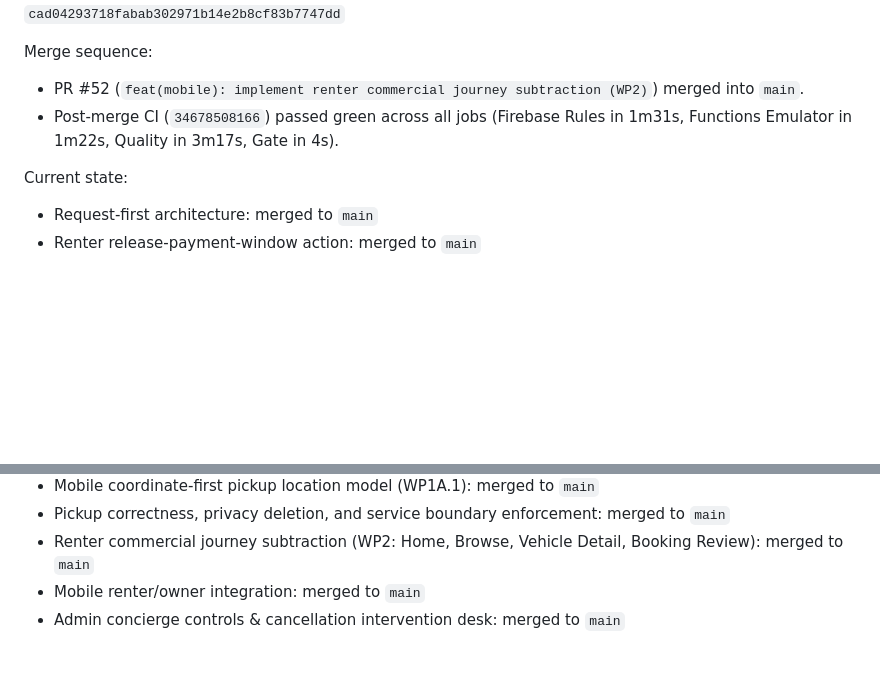
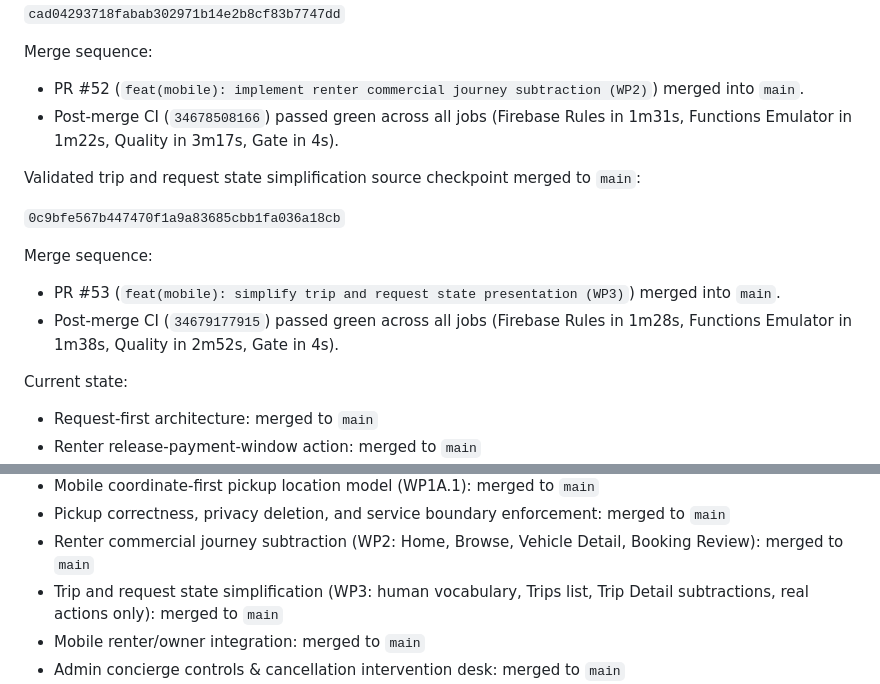
Before and after one commit to franklinnweke/mmgconciergeapp, a Markdown page: AGENTS.md, 2 parts joined by grey strips. GitHub-like rendering; blank space fills up the shorter version.

Commit message:
docs: record validated WP3 milestone checkpoint in AGENTS.md

```diff
--- a/AGENTS.md
+++ b/AGENTS.md
@@ -320,6 +320,14 @@ Merge sequence:
 - PR #52 (`feat(mobile): implement renter commercial journey subtraction (WP2)`) merged into `main`.
 - Post-merge CI (`34678508166`) passed green across all jobs (Firebase Rules in 1m31s, Functions Emulator in 1m22s, Quality in 3m17s, Gate in 4s).
 
+Validated trip and request state simplification source checkpoint merged to `main`:
+
+`0c9bfe567b447470f1a9a83685cbb1fa036a18cb`
+
+Merge sequence:
+- PR #53 (`feat(mobile): simplify trip and request state presentation (WP3)`) merged into `main`.
+- Post-merge CI (`34679177915`) passed green across all jobs (Firebase Rules in 1m28s, Functions Emulator in 1m38s, Quality in 2m52s, Gate in 4s).
+
 Current state:
 - Request-first architecture: merged to `main`
 - Renter release-payment-window action: merged to `main`
@@ -330,6 +338,7 @@ Current state:
 - Mobile coordinate-first pickup location model (WP1A.1): merged to `main`
 - Pickup correctness, privacy deletion, and service boundary enforcement: merged to `main`
 - Renter commercial journey subtraction (WP2: Home, Browse, Vehicle Detail, Booking Review): merged to `main`
+- Trip and request state simplification (WP3: human vocabulary, Trips list, Trip Detail subtractions, real actions only): merged to `main`
 - Mobile renter/owner integration: merged to `main`
 - Admin concierge controls & cancellation intervention desk: merged to `main`
 - Main CI: green
```
